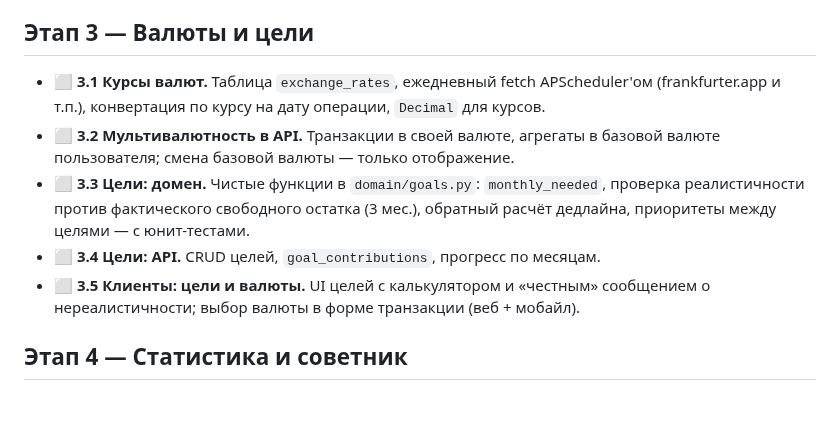
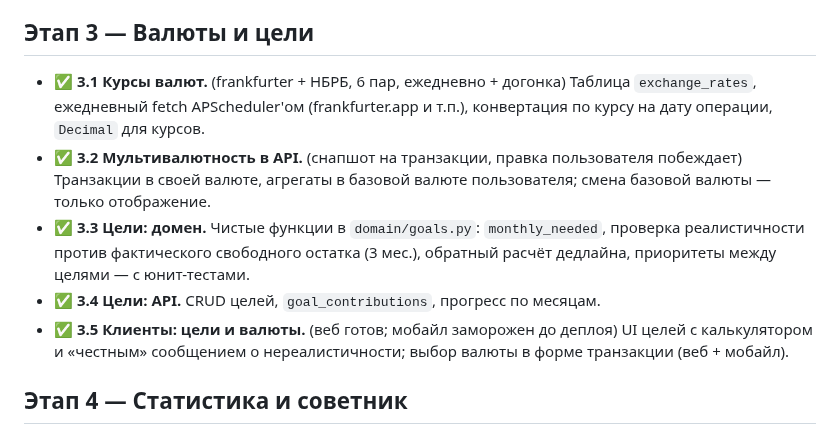
Before and after one commit to xal9wiii4ik/budget, a Markdown page: PLAN.md, the part around the change. Drawn GitHub-style; blank space fills up the shorter version.

Commit message:
plan: stage 3 complete (web); mobile part frozen until deploy

```diff
--- a/PLAN.md
+++ b/PLAN.md
@@ -31,11 +31,11 @@
 
 ## Этап 3 — Валюты и цели
 
-- ⬜ **3.1 Курсы валют.** Таблица `exchange_rates`, ежедневный fetch APScheduler'ом (frankfurter.app и т.п.), конвертация по курсу на дату операции, `Decimal` для курсов.
-- ⬜ **3.2 Мультивалютность в API.** Транзакции в своей валюте, агрегаты в базовой валюте пользователя; смена базовой валюты — только отображение.
-- ⬜ **3.3 Цели: домен.** Чистые функции в `domain/goals.py`: `monthly_needed`, проверка реалистичности против фактического свободного остатка (3 мес.), обратный расчёт дедлайна, приоритеты между целями — с юнит-тестами.
-- ⬜ **3.4 Цели: API.** CRUD целей, `goal_contributions`, прогресс по месяцам.
-- ⬜ **3.5 Клиенты: цели и валюты.** UI целей с калькулятором и «честным» сообщением о нереалистичности; выбор валюты в форме транзакции (веб + мобайл).
+- ✅ **3.1 Курсы валют.** (frankfurter + НБРБ, 6 пар, ежедневно + догонка) Таблица `exchange_rates`, ежедневный fetch APScheduler'ом (frankfurter.app и т.п.), конвертация по курсу на дату операции, `Decimal` для курсов.
+- ✅ **3.2 Мультивалютность в API.** (снапшот на транзакции, правка пользователя побеждает) Транзакции в своей валюте, агрегаты в базовой валюте пользователя; смена базовой валюты — только отображение.
+- ✅ **3.3 Цели: домен.** Чистые функции в `domain/goals.py`: `monthly_needed`, проверка реалистичности против фактического свободного остатка (3 мес.), обратный расчёт дедлайна, приоритеты между целями — с юнит-тестами.
+- ✅ **3.4 Цели: API.** CRUD целей, `goal_contributions`, прогресс по месяцам.
+- ✅ **3.5 Клиенты: цели и валюты.** (веб готов; мобайл заморожен до деплоя) UI целей с калькулятором и «честным» сообщением о нереалистичности; выбор валюты в форме транзакции (веб + мобайл).
 
 ## Этап 4 — Статистика и советник
 
```
